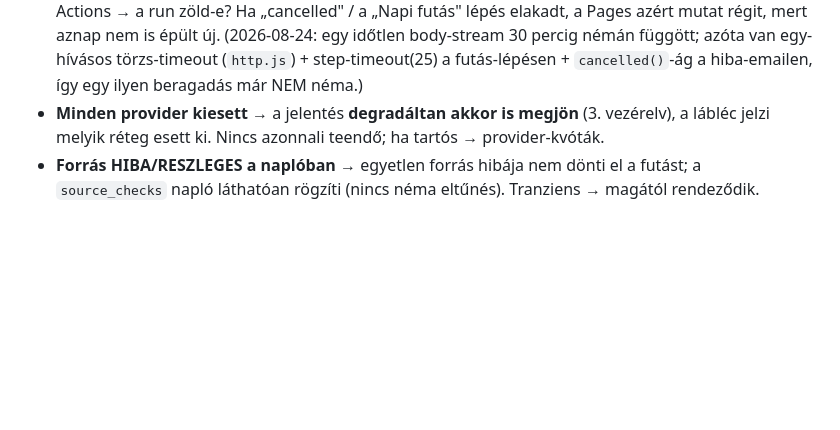
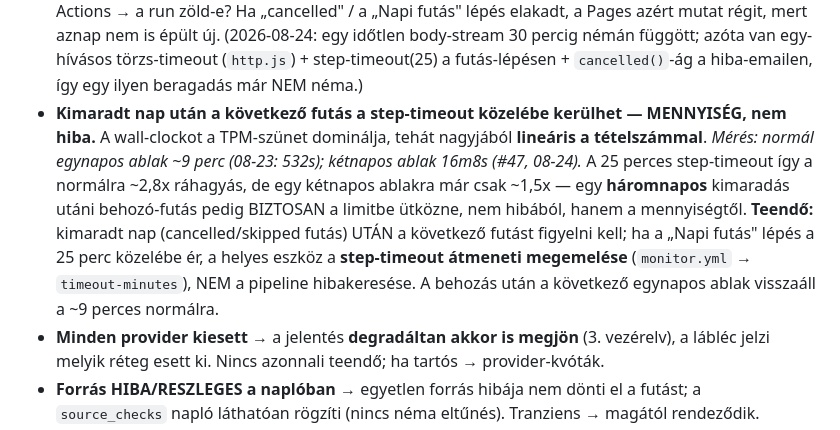
Before and after one commit to Goszmarton/survey-monitor, a Markdown page: docs/UZEMELTETES.md, the part around the change. Rendered like a GitHub page; blank space fills up the shorter version.

Commit message:
docs: UZEMELTETES §6 — kimaradt nap után step-timeout-közeli futás (mennyiség, nem hiba)
Mérésből: wall-clock ~lineáris a tételszámmal (TPM-szünet dominál). Normál
egynapos ablak ~9 perc (08-23: 532s), kétnapos 16m8s (#47). A 25p step-timeout
~2,8x ráhagyás normálra, ~1,5x kétnapos ablakra → háromnapos kimaradás után a
behozó-futás biztosan a limitbe ütközne (mennyiség, nem hiba). Teendő: kimaradt
nap után a következő futást figyelni; ha a limit közelébe ér, a step-timeout
átmeneti emelése a helyes eszköz, nem a pipeline hibakeresése.

Levél-semleges, doc-only. 313 teszt zöld.

Co-Authored-By: Claude Opus 4.8 <noreply@anthropic.com>
Claude-Session: https://claude.ai/code/session_015WY1r2nt5YYGixhL5uFZpa

```diff
--- a/docs/UZEMELTETES.md
+++ b/docs/UZEMELTETES.md
@@ -203,6 +203,15 @@ Az §1–5 azt írja le, mi a normális; ez az egyetlen rész, ami akkor segít,
   a Pages azért mutat régit, mert aznap nem is épült új. (2026-08-24: egy időtlen body-stream
   30 percig némán függött; azóta van egy-hívásos törzs-timeout (`http.js`) + step-timeout(25)
   a futás-lépésen + `cancelled()`-ág a hiba-emailen, így egy ilyen beragadás már NEM néma.)
+- **Kimaradt nap után a következő futás a step-timeout közelébe kerülhet — MENNYISÉG, nem hiba.**
+  A wall-clockot a TPM-szünet dominálja, tehát nagyjából **lineáris a tételszámmal**. *Mérés:
+  normál egynapos ablak ~9 perc (08-23: 532s); kétnapos ablak 16m8s (#47, 08-24).* A 25 perces
+  step-timeout így a normálra ~2,8x ráhagyás, de egy kétnapos ablakra már csak ~1,5x — egy
+  **háromnapos** kimaradás utáni behozó-futás pedig BIZTOSAN a limitbe ütközne, nem hibából,
+  hanem a mennyiségtől. **Teendő:** kimaradt nap (cancelled/skipped futás) UTÁN a következő
+  futást figyelni kell; ha a „Napi futás" lépés a 25 perc közelébe ér, a helyes eszköz a
+  **step-timeout átmeneti megemelése** (`monitor.yml` → `timeout-minutes`), NEM a pipeline
+  hibakeresése. A behozás után a következő egynapos ablak visszaáll a ~9 perces normálra.
 - **Minden provider kiesett** → a jelentés **degradáltan akkor is megjön** (3. vezérelv), a
   lábléc jelzi melyik réteg esett ki. Nincs azonnali teendő; ha tartós → provider-kvóták.
 - **Forrás HIBA/RESZLEGES a naplóban** → egyetlen forrás hibája nem dönti el a futást; a
```
